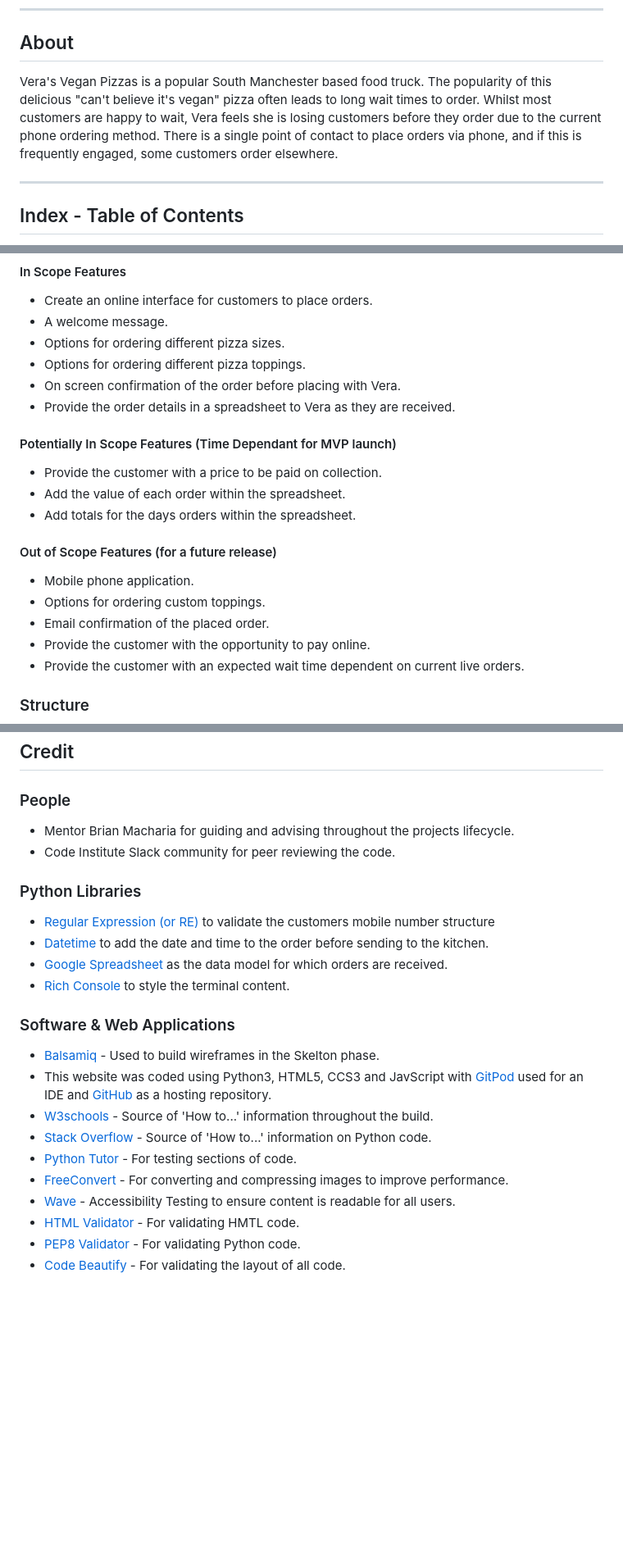
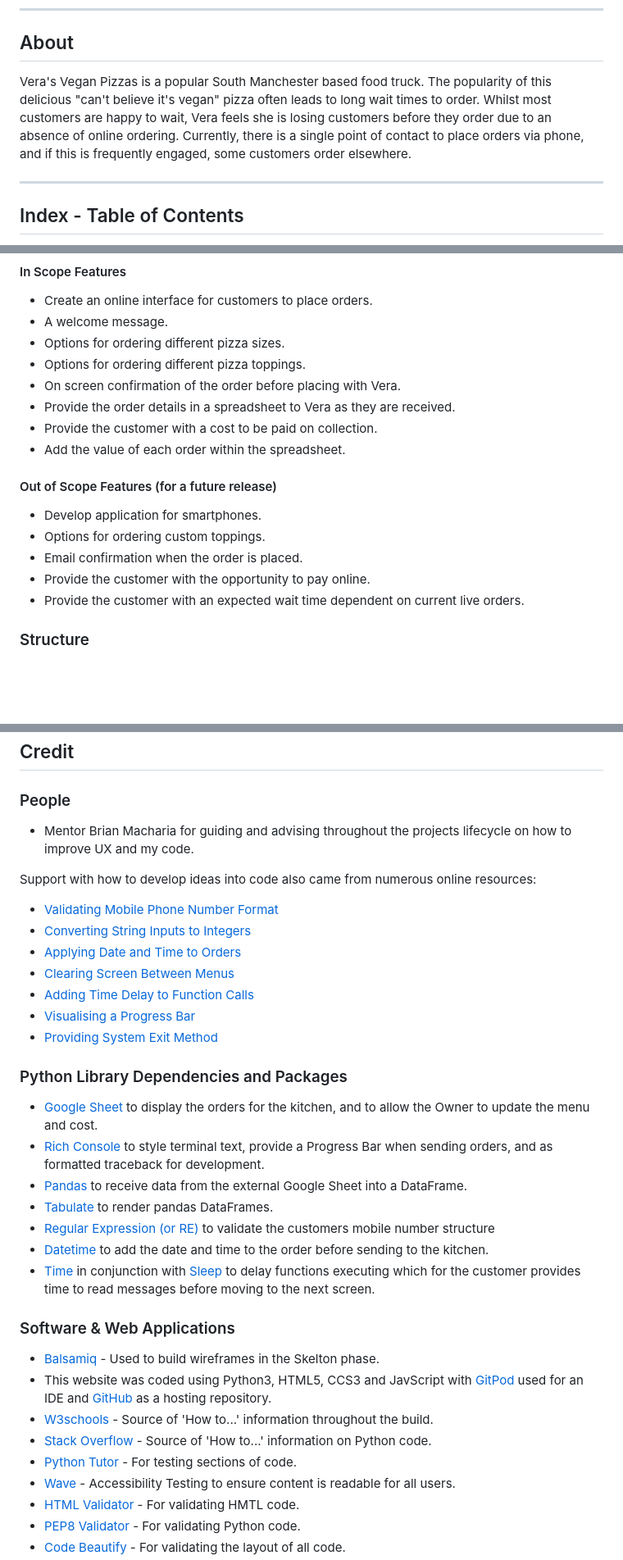
Before and after one commit to RickofManc/vv-pizzas, a Markdown page: README.md, 3 parts joined by grey strips. Shown at 82% size. GitHub-like rendering; blank space fills up the shorter version.

```diff
--- a/README.md
+++ b/README.md
@@ -11,7 +11,7 @@
 
 ## About
 
-Vera's Vegan Pizzas is a popular South Manchester based food truck. The popularity of this delicious "can't believe it's vegan" pizza often leads to long wait times to order. Whilst most customers are happy to wait, Vera feels she is losing customers before they order due to the current phone ordering method. There is a single point of contact to place orders via phone, and if this is frequently engaged, some customers order elsewhere.
+Vera's Vegan Pizzas is a popular South Manchester based food truck. The popularity of this delicious "can't believe it's vegan" pizza often leads to long wait times to order. Whilst most customers are happy to wait, Vera feels she is losing customers before they order due to an absence of online ordering. Currently, there is a single point of contact to place orders via phone, and if this is frequently engaged, some customers order elsewhere.
 
 
 ***
@@ -85,16 +89,13 @@ Below is a list of the leading features for the application.
 * Options for ordering different pizza toppings.
 * On screen confirmation of the order before placing with Vera.
 * Provide the order details in a spreadsheet to Vera as they are received.
-
-#### Potentially In Scope Features (Time Dependant for MVP launch)
-* Provide the customer with a price to be paid on collection.
+* Provide the customer with a cost to be paid on collection.
 * Add the value of each order within the spreadsheet.
-* Add totals for the days orders within the spreadsheet.
 
 #### Out of Scope Features (for a future release)
-* Mobile phone application.
+* Develop application for smartphones.
 * Options for ordering custom toppings.
-* Email confirmation of the placed order.
+* Email confirmation when the order is placed.
 * Provide the customer with the opportunity to pay online.
 * Provide the customer with an expected wait time dependent on current live orders.
 
@@ -381,16 +390,28 @@ Enable API within IDE
 
 ### People
 
-* Mentor Brian Macharia for guiding and advising throughout the projects lifecycle.
-* Code Institute Slack community for peer reviewing the code.
+* Mentor Brian Macharia for guiding and advising throughout the projects lifecycle on how to improve UX and my code.
+
+Support with how to develop ideas into code also came from numerous online resources:
+
+* [Validating Mobile Phone Number Format](https://stackoverflow.com/questions/16135069/how-do-i-validate-a-mobile-number-using-python)
+* [Converting String Inputs to Integers](https://stackoverflow.com/questions/13207697/how-to-remove-square-brackets-from-list-in-python)
+* [Applying Date and Time to Orders](https://www.programiz.com/python-programming/datetime/current-datetime)
+* [Clearing Screen Between Menus](https://www.geeksforgeeks.org/clear-screen-python/)
+* [Adding Time Delay to Function Calls](https://www.pythoncentral.io/pythons-time-sleep-pause-wait-sleep-stop-your-code/)
+* [Visualising a Progress Bar](https://www.freecodecamp.org/news/use-the-rich-library-in-python/)
+* [Providing System Exit Method](https://stackoverflow.com/questions/543309/programmatically-stop-execution-of-python-script)
 
 
-### Python Libraries
+### Python Library Dependencies and Packages
 
+* [Google Sheet](https://docs.google.com/spreadsheets/d/1-0Hu5_4mXknpqb36h5K3NuboPPn9xHJsGvmpaZjTMtU/edit#gid=1680754323) to display the orders for the kitchen, and to allow the Owner to update the menu and cost.
+* [Rich Console](https://rich.readthedocs.io/en/stable/console.html) to style terminal text, provide a Progress Bar when sending orders, and as formatted traceback for development.
+* [Pandas](https://pandas.pydata.org/) to receive data from the external Google Sheet into a DataFrame.
+* [Tabulate](https://pypi.org/project/tabulate/) to render pandas DataFrames.
 * [Regular Expression (or RE)](https://docs.python.org/3/library/re.html) to validate the customers mobile number structure
 * [Datetime](https://docs.python.org/3/library/datetime.html) to add the date and time to the order before sending to the kitchen.
-* [Google Spreadsheet](https://docs.google.com/spreadsheets/d/1-0Hu5_4mXknpqb36h5K3NuboPPn9xHJsGvmpaZjTMtU/edit#gid=1680754323) as the data model for which orders are received.
-* [Rich Console](https://rich.readthedocs.io/en/stable/console.html) to style the terminal content.
+* [Time](https://docs.python.org/3/library/time.html) in conjunction with [Sleep](https://realpython.com/python-sleep/) to delay functions executing which for the customer provides time to read messages before moving to the next screen.
 
 
 ### Software & Web Applications
@@ -400,7 +421,6 @@ Enable API within IDE
 * [W3schools](https://www.w3schools.com/) - Source of 'How to...' information throughout the build.
 * [Stack Overflow](https://stackoverflow.com/) - Source of 'How to...' information on Python code.
 * [Python Tutor](https://pythontutor.com/) - For testing sections of code.
-* [FreeConvert](https://www.freeconvert.com/) - For converting and compressing images to improve performance.
 * [Wave](https://wave.webaim.org/) - Accessibility Testing to ensure content is readable for all users.
 * [HTML Validator](https://validator.w3.org/) - For validating HMTL code.
 * [PEP8 Validator](http://pep8online.com/)  - For validating Python code.
```
Also changed, not shown: other parts of README.md (+55 -43 lines), readme-images/vv-pizza-colour-palette.png, readme-images/vv-pizza-font.png, readme-images/vv-pizza-wireframes.png, readme-images/vv-pizzas-flowchart.png, 5 other files.
